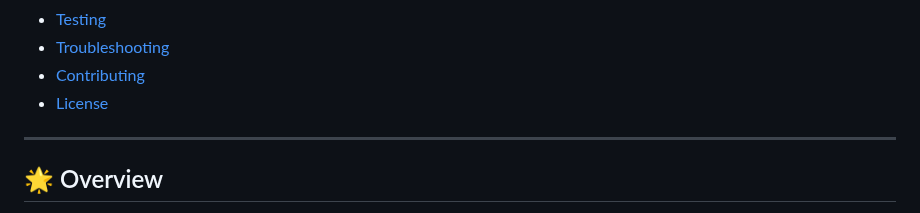
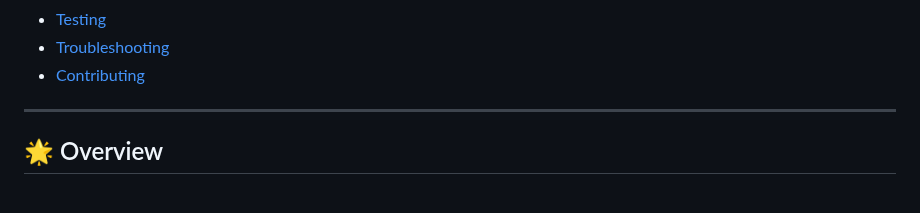
Before and after one commit to dhananja6557/genrad, a Markdown page: README.md, the part around the change. Rendered like a GitHub page.

```diff
--- a/README.md
+++ b/README.md
@@ -30,7 +30,6 @@
 - [Testing](#testing)
 - [Troubleshooting](#troubleshooting)
 - [Contributing](#contributing)
-- [License](#license)
 
 ---
 
```
